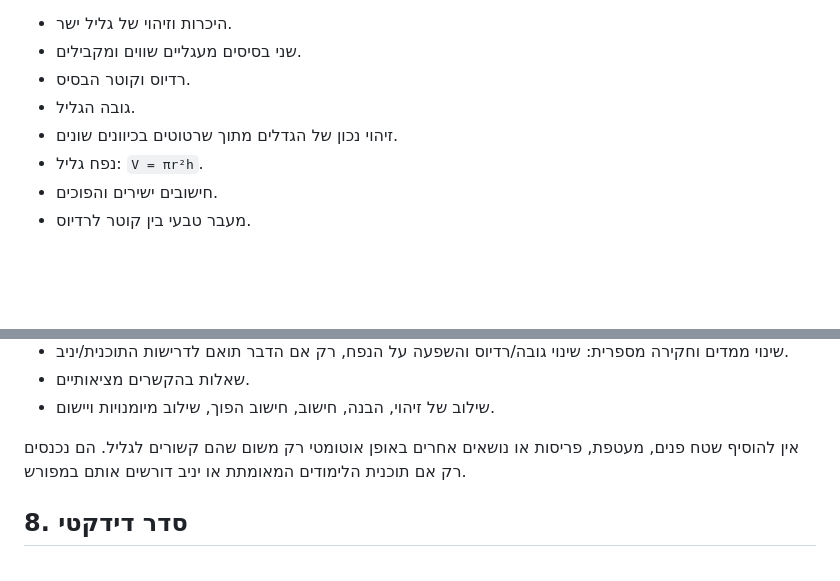
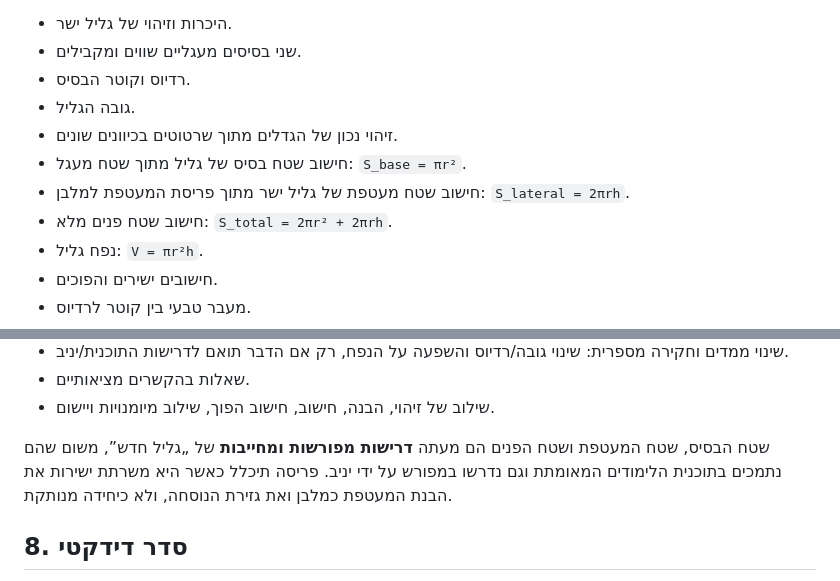
Before and after one commit to yanivmizrachiy/galil, a Markdown page: SOURCE_OF_TRUTH.md, 2 parts joined by grey strips. GitHub-like rendering; blank space fills up the shorter version.

```diff
--- a/SOURCE_OF_TRUTH.md
+++ b/SOURCE_OF_TRUTH.md
@@ -60,6 +60,9 @@ RTL מלא, עברית תקינה, מתמטיקה ברורה, התאמה למו
 - רדיוס וקוטר הבסיס.
 - גובה הגליל.
 - זיהוי נכון של הגדלים מתוך שרטוטים בכיוונים שונים.
+- חישוב שטח בסיס של גליל מתוך שטח מעגל: `S_base = πr²`.
+- חישוב שטח מעטפת של גליל ישר מתוך פריסת המעטפת למלבן: `S_lateral = 2πrh`.
+- חישוב שטח פנים מלא: `S_total = 2πr² + 2πrh`.
 - נפח גליל: `V = πr²h`.
 - חישובים ישירים והפוכים.
 - מעבר טבעי בין קוטר לרדיוס.
@@ -73,7 +76,7 @@ RTL מלא, עברית תקינה, מתמטיקה ברורה, התאמה למו
 - שאלות בהקשרים מציאותיים.
 - שילוב של זיהוי, הבנה, חישוב, חישוב הפוך, שילוב מיומנויות ויישום.
 
-אין להוסיף שטח פנים, מעטפת, פריסות או נושאים אחרים באופן אוטומטי רק משום שהם קשורים לגליל. הם נכנסים רק אם תוכנית הלימודים המאומתת או יניב דורשים אותם במפורש.
+שטח הבסיס, שטח המעטפת ושטח הפנים הם מעתה **דרישות מפורשות ומחייבות** של „גליל חדש”, משום שהם נתמכים בתוכנית הלימודים המאומתת וגם נדרשו במפורש על ידי יניב. פריסה תיכלל כאשר היא משרתת ישירות את הבנת המעטפת כמלבן ואת גזירת הנוסחה, ולא כיחידה מנותקת.
 
 ## 8. סדר דידקטי
 שאלות זיהוי והבנת מושגים קודמות לחישובים מורכבים. התלמיד יזהה תחילה את הגליל ואת הגדלים הרלוונטיים ורק לאחר מכן יעבור להצבה בנוסחה, חישוב הפוך, המרות, פיתגורס ויישומים משולבים.
```
Also changed, not shown: other parts of SOURCE_OF_TRUTH.md (+35 -0 lines).
